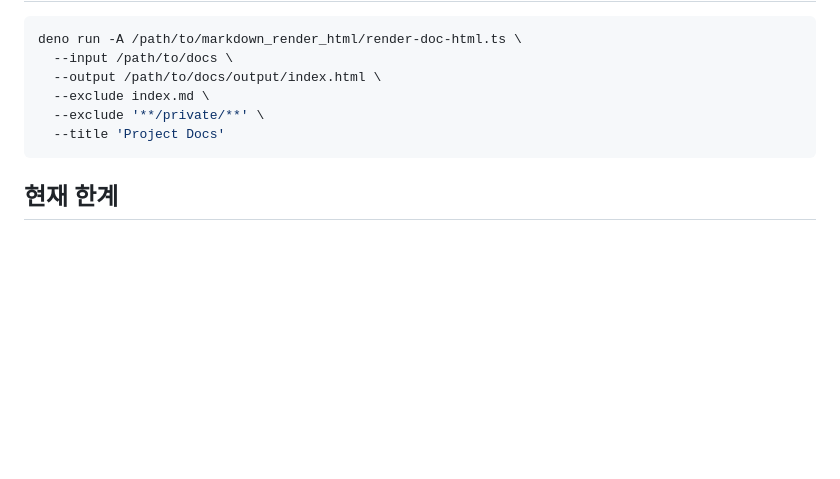
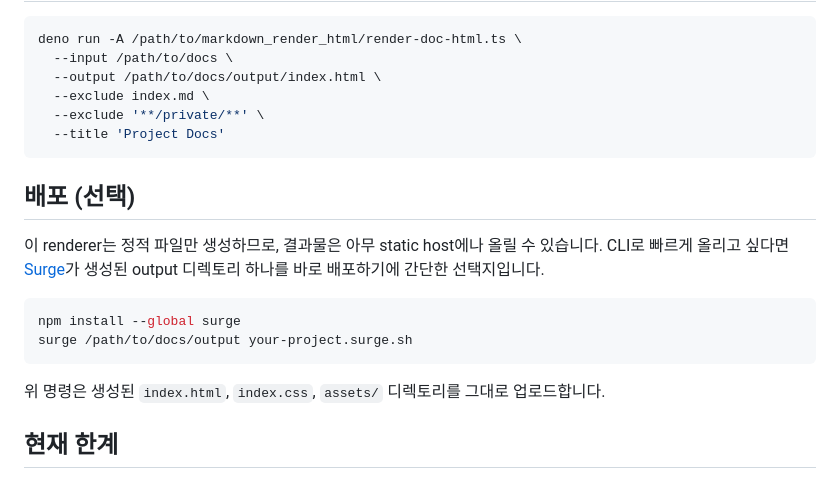
Before and after one commit to keispace/markdown_render_html, a Markdown page: Readme_kr.md, the part around the change. GitHub-like rendering; blank space fills up the shorter version.

````diff
--- a/Readme_kr.md
+++ b/Readme_kr.md
@@ -165,6 +165,19 @@ deno run -A /path/to/markdown_render_html/render-doc-html.ts \
   --title 'Project Docs'
 ```
 
+## 배포 (선택)
+
+이 renderer는 정적 파일만 생성하므로, 결과물은 아무 static host에나 올릴 수
+있습니다. CLI로 빠르게 올리고 싶다면 [Surge](https://surge.sh/)가 생성된 output
+디렉토리 하나를 바로 배포하기에 간단한 선택지입니다.
+
+```bash
+npm install --global surge
+surge /path/to/docs/output your-project.surge.sh
+```
+
+위 명령은 생성된 `index.html`, `index.css`, `assets/` 디렉토리를 그대로 업로드합니다.
+
 ## 현재 한계
 
 - 현재는 render 시점 네트워크 접근이 필요합니다.
````
Also changed, not shown: Readme.md (+13 -0 lines).
